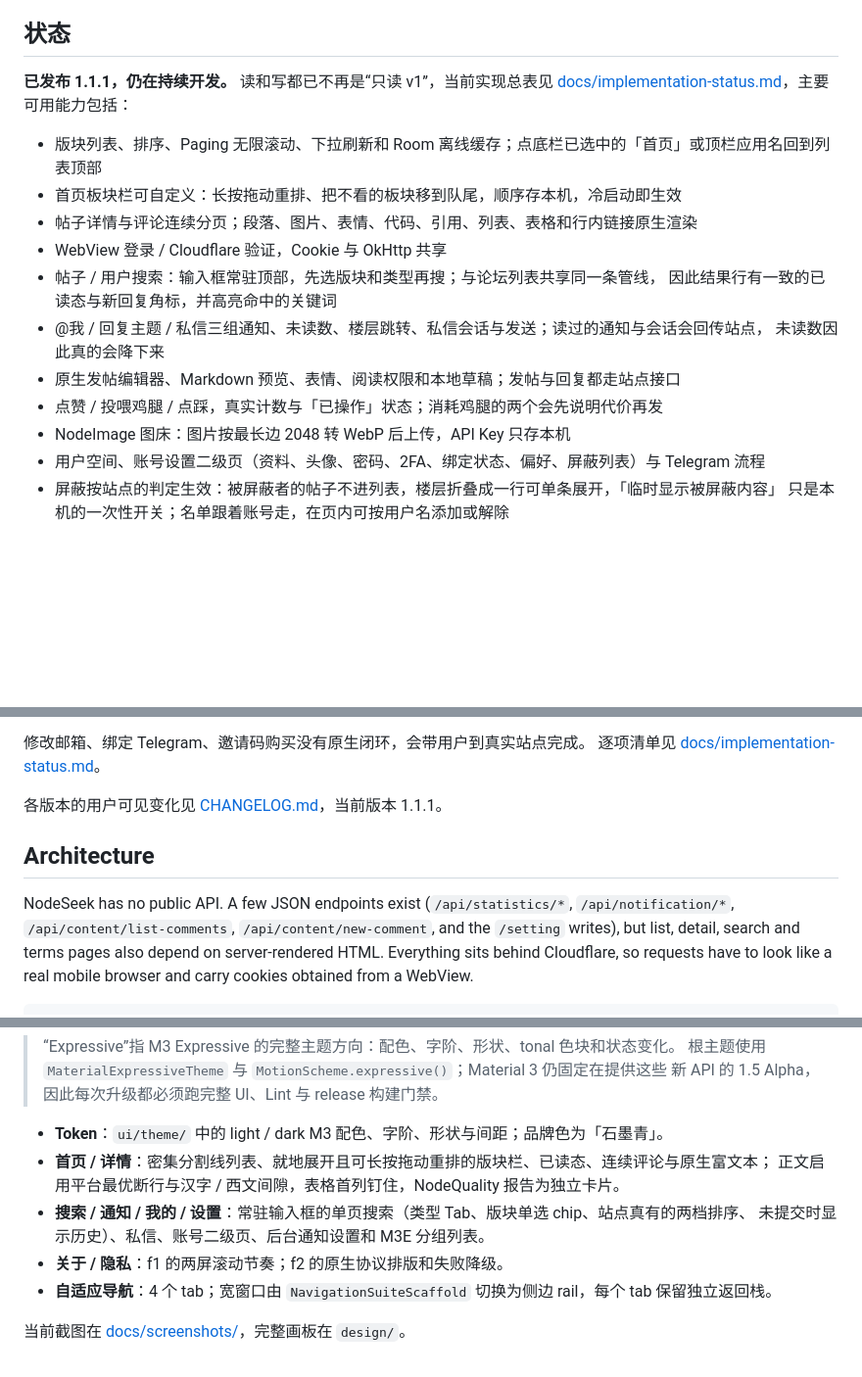
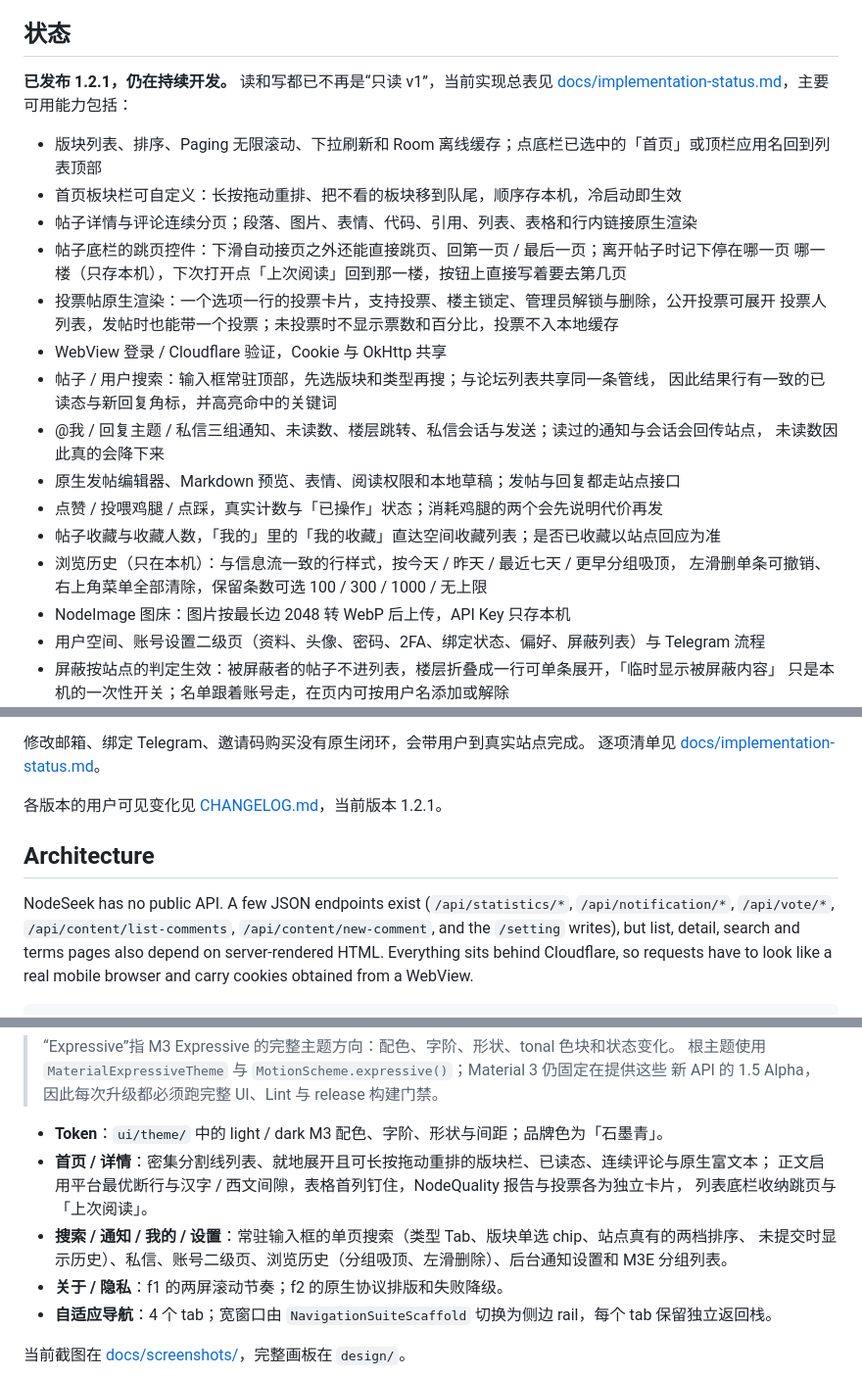
Before and after one commit to 5151561/nodyssey, a Markdown page: README.md, 3 parts joined by grey strips. Shown at 98% size. Drawn GitHub-style; blank space fills up the shorter version.

```diff
--- a/README.md
+++ b/README.md
@@ -15,12 +15,16 @@ scrolling stays in one list, and the UI follows the system theme.
 
 ## 状态
 
-**已发布 1.1.1，仍在持续开发。** 读和写都已不再是“只读 v1”，当前实现总表见
+**已发布 1.2.1，仍在持续开发。** 读和写都已不再是“只读 v1”，当前实现总表见
 [docs/implementation-status.md](docs/implementation-status.md)，主要可用能力包括：
 
 - 版块列表、排序、Paging 无限滚动、下拉刷新和 Room 离线缓存；点底栏已选中的「首页」或顶栏应用名回到列表顶部
 - 首页板块栏可自定义：长按拖动重排、把不看的板块移到队尾，顺序存本机，冷启动即生效
 - 帖子详情与评论连续分页；段落、图片、表情、代码、引用、列表、表格和行内链接原生渲染
+- 帖子底栏的跳页控件：下滑自动接页之外还能直接跳页、回第一页 / 最后一页；离开帖子时记下停在哪一页
+  哪一楼（只存本机），下次打开点「上次阅读」回到那一楼，按钮上直接写着要去第几页
+- 投票帖原生渲染：一个选项一行的投票卡片，支持投票、楼主锁定、管理员解锁与删除，公开投票可展开
+  投票人列表，发帖时也能带一个投票；未投票时不显示票数和百分比，投票不入本地缓存
 - WebView 登录 / Cloudflare 验证，Cookie 与 OkHttp 共享
 - 帖子 / 用户搜索：输入框常驻顶部，先选版块和类型再搜；与论坛列表共享同一条管线，
   因此结果行有一致的已读态与新回复角标，并高亮命中的关键词
@@ -28,6 +32,9 @@ scrolling stays in one list, and the UI follows the system theme.
   未读数因此真的会降下来
 - 原生发帖编辑器、Markdown 预览、表情、阅读权限和本地草稿；发帖与回复都走站点接口
 - 点赞 / 投喂鸡腿 / 点踩，真实计数与「已操作」状态；消耗鸡腿的两个会先说明代价再发
+- 帖子收藏与收藏人数，「我的」里的「我的收藏」直达空间收藏列表；是否已收藏以站点回应为准
+- 浏览历史（只在本机）：与信息流一致的行样式，按今天 / 昨天 / 最近七天 / 更早分组吸顶，
+  左滑删单条可撤销、右上角菜单全部清除，保留条数可选 100 / 300 / 1000 / 无上限
 - NodeImage 图床：图片按最长边 2048 转 WebP 后上传，API Key 只存本机
 - 用户空间、账号设置二级页（资料、头像、密码、2FA、绑定状态、偏好、屏蔽列表）与 Telegram 流程
 - 屏蔽按站点的判定生效：被屏蔽者的帖子不进列表，楼层折叠成一行可单条展开，「临时显示被屏蔽内容」
@@ -46,12 +53,12 @@ scrolling stays in one list, and the UI follows the system theme.
 修改邮箱、绑定 Telegram、邀请码购买没有原生闭环，会带用户到真实站点完成。
 逐项清单见 [docs/implementation-status.md](docs/implementation-status.md)。
 
-各版本的用户可见变化见 [CHANGELOG.md](CHANGELOG.md)，当前版本 1.1.1。
+各版本的用户可见变化见 [CHANGELOG.md](CHANGELOG.md)，当前版本 1.2.1。
 
 ## Architecture
 
 NodeSeek has no public API. A few JSON endpoints exist (`/api/statistics/*`, `/api/notification/*`,
-`/api/content/list-comments`, `/api/content/new-comment`, and the `/setting` writes), but list, detail,
+`/api/vote/*`, `/api/content/list-comments`, `/api/content/new-comment`, and the `/setting` writes), but list, detail,
 search and terms pages also depend on server-rendered HTML. Everything sits behind Cloudflare, so requests have to look like a real mobile browser and
 carry cookies obtained from a WebView.
 
@@ -158,9 +169,10 @@ Cloudflare 后面，请求必须携带浏览器特征和来自 WebView 的 Cooki
 
 - **Token**：`ui/theme/` 中的 light / dark M3 配色、字阶、形状与间距；品牌色为「石墨青」。
 - **首页 / 详情**：密集分割线列表、就地展开且可长按拖动重排的版块栏、已读态、连续评论与原生富文本；
-  正文启用平台最优断行与汉字 / 西文间隙，表格首列钉住，NodeQuality 报告为独立卡片。
+  正文启用平台最优断行与汉字 / 西文间隙，表格首列钉住，NodeQuality 报告与投票各为独立卡片，
+  列表底栏收纳跳页与「上次阅读」。
 - **搜索 / 通知 / 我的 / 设置**：常驻输入框的单页搜索（类型 Tab、版块单选 chip、站点真有的两档排序、
-  未提交时显示历史）、私信、账号二级页、后台通知设置和 M3E 分组列表。
+  未提交时显示历史）、私信、账号二级页、浏览历史（分组吸顶、左滑删除）、后台通知设置和 M3E 分组列表。
 - **关于 / 隐私**：f1 的两屏滚动节奏；f2 的原生协议排版和失败降级。
 - **自适应导航**：4 个 tab；宽窗口由 `NavigationSuiteScaffold` 切换为侧边 rail，每个 tab 保留独立返回栈。
 
```
Also changed, not shown: other parts of README.md (+4 -0 lines).
